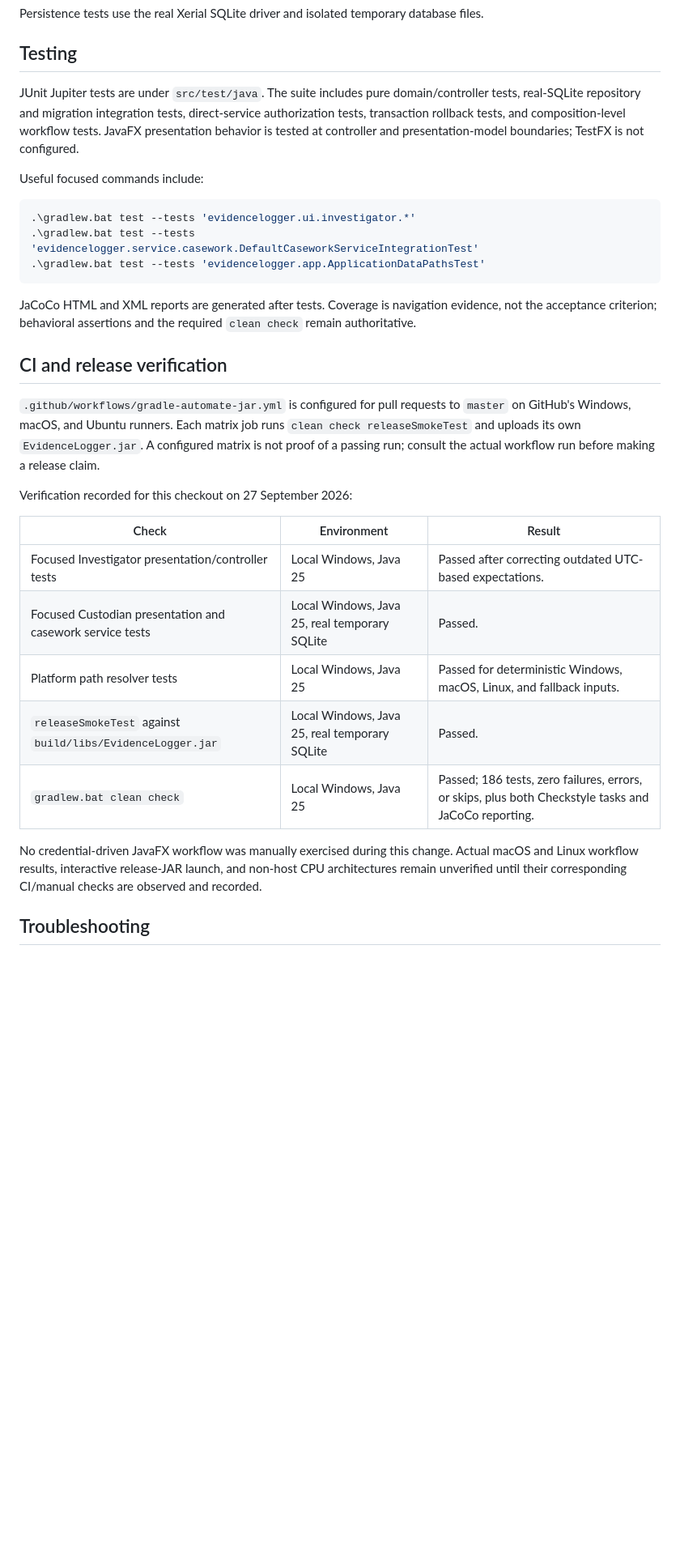
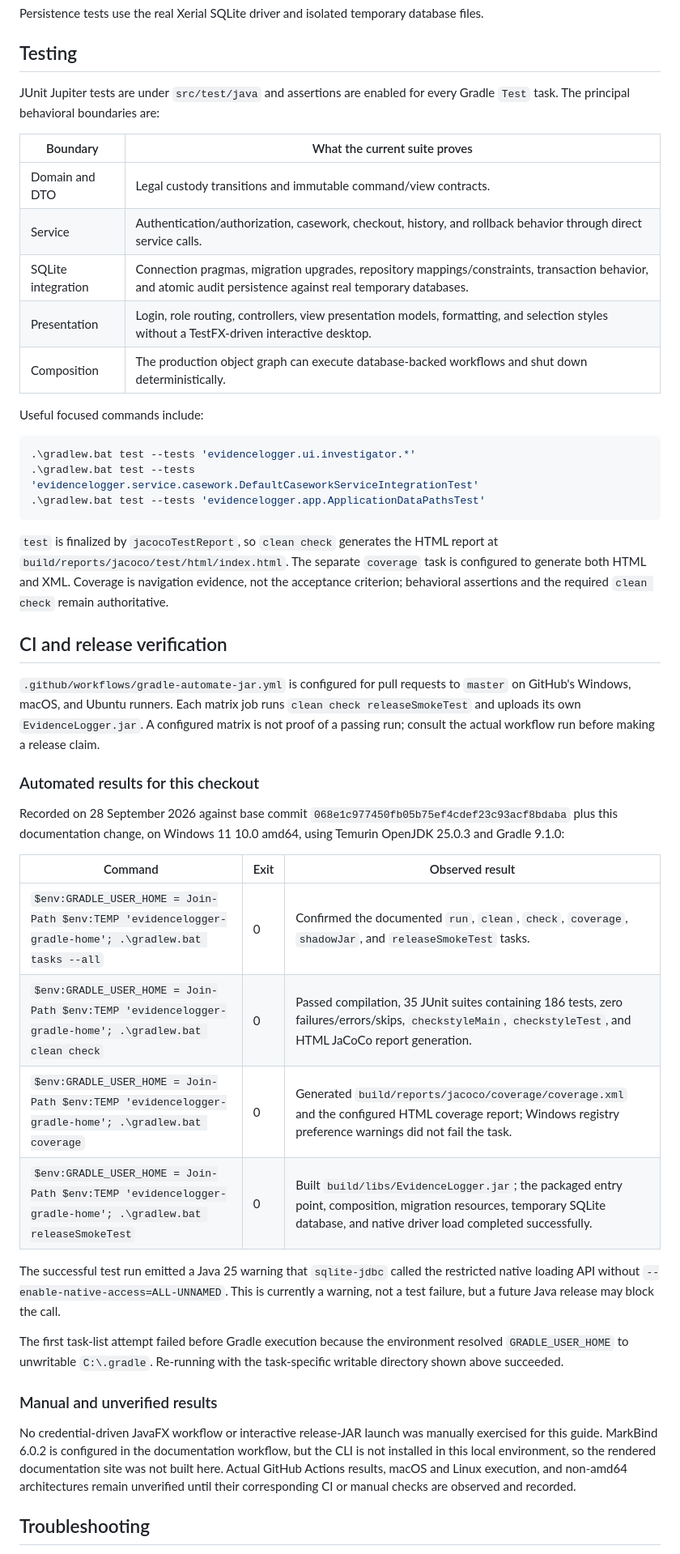
Before and after one commit to CS3227-2610-MP2-EvidenceLogger/CS3227-2610-MP2, a Markdown page: docs/DeveloperGuide.md, the part around one of its changes. Shown at 81% size. Rendered like a GitHub page; blank space fills up the shorter version.

Commit message:
docs: update developer guide

````diff
--- a/docs/DeveloperGuide.md
+++ b/docs/DeveloperGuide.md
@@ -94,10 +127,16 @@ Persistence tests use the real Xerial SQLite driver and isolated temporary datab
 
 ## Testing
 
-JUnit Jupiter tests are under `src/test/java`. The suite includes pure domain/controller tests,
-real-SQLite repository and migration integration tests, direct-service authorization tests,
-transaction rollback tests, and composition-level workflow tests. JavaFX presentation behavior is
-tested at controller and presentation-model boundaries; TestFX is not configured.
+JUnit Jupiter tests are under `src/test/java` and assertions are enabled for every Gradle `Test`
+task. The principal behavioral boundaries are:
+
+| Boundary | What the current suite proves |
+| --- | --- |
+| Domain and DTO | Legal custody transitions and immutable command/view contracts. |
+| Service | Authentication/authorization, casework, checkout, history, and rollback behavior through direct service calls. |
+| SQLite integration | Connection pragmas, migration upgrades, repository mappings/constraints, transaction behavior, and atomic audit persistence against real temporary databases. |
+| Presentation | Login, role routing, controllers, view presentation models, formatting, and selection styles without a TestFX-driven interactive desktop. |
+| Composition | The production object graph can execute database-backed workflows and shut down deterministically. |
 
 Useful focused commands include:
 
@@ -107,8 +146,10 @@ Useful focused commands include:
 .\gradlew.bat test --tests 'evidencelogger.app.ApplicationDataPathsTest'
 ```
 
-JaCoCo HTML and XML reports are generated after tests. Coverage is navigation evidence, not the
-acceptance criterion; behavioral assertions and the required `clean check` remain authoritative.
+`test` is finalized by `jacocoTestReport`, so `clean check` generates the HTML report at
+`build/reports/jacoco/test/html/index.html`. The separate `coverage` task is configured to generate
+both HTML and XML. Coverage is navigation evidence, not the acceptance criterion; behavioral
+assertions and the required `clean check` remain authoritative.
 
 ## CI and release verification
 
@@ -117,19 +158,34 @@ Windows, macOS, and Ubuntu runners. Each matrix job runs `clean check releaseSmo
 its own `EvidenceLogger.jar`. A configured matrix is not proof of a passing run; consult the actual
 workflow run before making a release claim.
 
-Verification recorded for this checkout on 27 September 2026:
+### Automated results for this checkout
 
-| Check | Environment | Result |
+Recorded on 28 September 2026 against base commit
+`068e1c977450fb05b75ef4cdef23c93acf8bdaba` plus this documentation change, on Windows 11 10.0
+amd64, using Temurin OpenJDK 25.0.3 and Gradle 9.1.0:
+
+| Command | Exit | Observed result |
 | --- | --- | --- |
-| Focused Investigator presentation/controller tests | Local Windows, Java 25 | Passed after correcting outdated UTC-based expectations. |
-| Focused Custodian presentation and casework service tests | Local Windows, Java 25, real temporary SQLite | Passed. |
-| Platform path resolver tests | Local Windows, Java 25 | Passed for deterministic Windows, macOS, Linux, and fallback inputs. |
-| `releaseSmokeTest` against `build/libs/EvidenceLogger.jar` | Local Windows, Java 25, real temporary SQLite | Passed. |
-| `gradlew.bat clean check` | Local Windows, Java 25 | Passed; 186 tests, zero failures, errors, or skips, plus both Checkstyle tasks and JaCoCo reporting. |
+| `$env:GRADLE_USER_HOME = Join-Path $env:TEMP 'evidencelogger-gradle-home'; .\gradlew.bat tasks --all` | 0 | Confirmed the documented `run`, `clean`, `check`, `coverage`, `shadowJar`, and `releaseSmokeTest` tasks. |
+| `$env:GRADLE_USER_HOME = Join-Path $env:TEMP 'evidencelogger-gradle-home'; .\gradlew.bat clean check` | 0 | Passed compilation, 35 JUnit suites containing 186 tests, zero failures/errors/skips, `checkstyleMain`, `checkstyleTest`, and HTML JaCoCo report generation. |
+| `$env:GRADLE_USER_HOME = Join-Path $env:TEMP 'evidencelogger-gradle-home'; .\gradlew.bat coverage` | 0 | Generated `build/reports/jacoco/coverage/coverage.xml` and the configured HTML coverage report; Windows registry preference warnings did not fail the task. |
+| `$env:GRADLE_USER_HOME = Join-Path $env:TEMP 'evidencelogger-gradle-home'; .\gradlew.bat releaseSmokeTest` | 0 | Built `build/libs/EvidenceLogger.jar`; the packaged entry point, composition, migration resources, temporary SQLite database, and native driver load completed successfully. |
 
-No credential-driven JavaFX workflow was manually exercised during this change. Actual macOS and
-Linux workflow results, interactive release-JAR launch, and non-host CPU architectures remain
-unverified until their corresponding CI/manual checks are observed and recorded.
+The successful test run emitted a Java 25 warning that `sqlite-jdbc` called the restricted native
+loading API without `--enable-native-access=ALL-UNNAMED`. This is currently a warning, not a test
+failure, but a future Java release may block the call.
+
+The first task-list attempt failed before Gradle execution because the environment resolved
+`GRADLE_USER_HOME` to unwritable `C:\.gradle`. Re-running with the task-specific writable directory
+shown above succeeded.
+
+### Manual and unverified results
+
+No credential-driven JavaFX workflow or interactive release-JAR launch was manually exercised for
+this guide. MarkBind 6.0.2 is configured in the documentation workflow, but the CLI is not installed
+in this local environment, so the rendered documentation site was not built here. Actual GitHub
+Actions results, macOS and Linux execution, and non-amd64 architectures remain unverified until
+their corresponding CI or manual checks are observed and recorded.
 
 ## Troubleshooting
 
````
Also changed, not shown: other parts of docs/DeveloperGuide.md (+43 -10 lines), logs/thegrimbee/2026-09-28-1010-add-developer-guide.md (added, +99 -0 lines).
